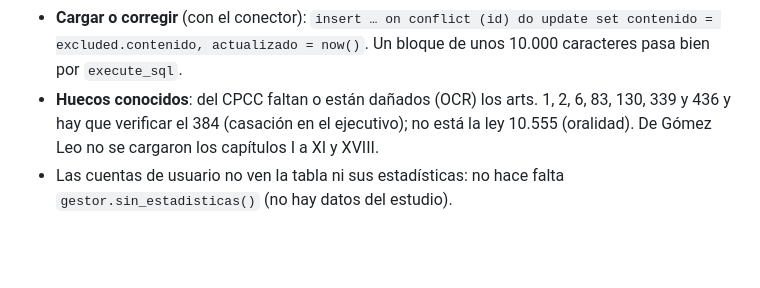
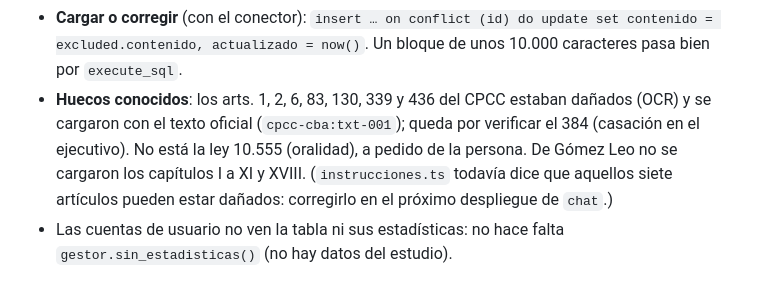
Before and after one commit to Emilsoler/Gestor, a Markdown page: CLAUDE.md, the part around the change. Rendered like a GitHub page; blank space fills up the shorter version.

Commit message:
Archivero: nota de los artículos del CPCC cargados con el texto oficial
Co-Authored-By: Claude Sonnet 5.5 <noreply@anthropic.com>
Claude-Session: https://claude.ai/code/session_01Szpjp9BGUKxpTgGc58cDZU

```diff
--- a/CLAUDE.md
+++ b/CLAUDE.md
@@ -299,8 +299,10 @@ completo en castellano). No hay datos de causas ni de personas.
   Solo para el gestor: el chat de cobranzas no las tiene.
 - **Cargar o corregir** (con el conector): `insert … on conflict (id) do update set contenido = excluded.contenido,
   actualizado = now()`. Un bloque de unos 10.000 caracteres pasa bien por `execute_sql`.
-- **Huecos conocidos**: del CPCC faltan o están dañados (OCR) los arts. 1, 2, 6, 83, 130, 339 y 436 y hay que verificar el
-  384 (casación en el ejecutivo); no está la ley 10.555 (oralidad). De Gómez Leo no se cargaron los capítulos I a XI y XVIII.
+- **Huecos conocidos**: los arts. 1, 2, 6, 83, 130, 339 y 436 del CPCC estaban dañados (OCR) y se cargaron con el texto oficial
+  (`cpcc-cba:txt-001`); queda por verificar el 384 (casación en el ejecutivo). No está la ley 10.555 (oralidad), a pedido de la
+  persona. De Gómez Leo no se cargaron los capítulos I a XI y XVIII. (`instrucciones.ts` todavía dice que aquellos siete artículos
+  pueden estar dañados: corregirlo en el próximo despliegue de `chat`.)
 - Las cuentas de usuario no ven la tabla ni sus estadísticas: no hace falta `gestor.sin_estadisticas()` (no hay datos del estudio).
 
 ## Acciones cautelares (botón de la ficha)
```
